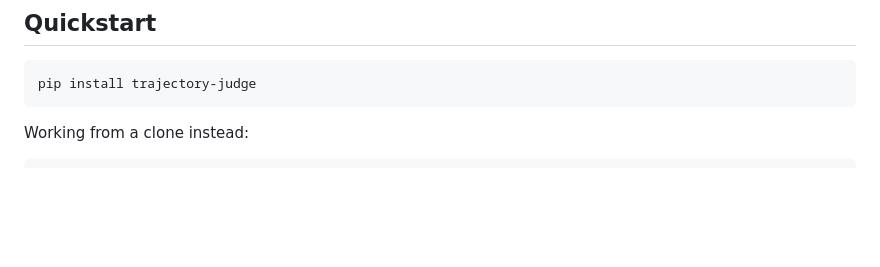
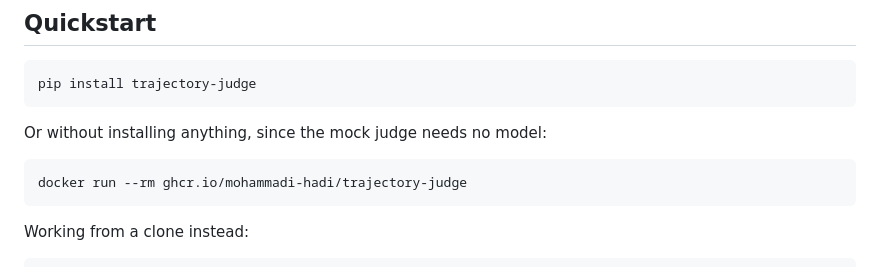
Before and after one commit to mohammadi-hadi/trajectory-judge, a Markdown page: README.md, the part around the change. GitHub-like rendering; blank space fills up the shorter version.

Commit message:
Show the docker one-liner in the quickstart

````diff
--- a/README.md
+++ b/README.md
@@ -55,6 +55,12 @@ flowchart LR
 
 ```bash
 pip install trajectory-judge
+```
+
+Or without installing anything, since the mock judge needs no model:
+
+```bash
+docker run --rm ghcr.io/mohammadi-hadi/trajectory-judge
 ```
 
 Working from a clone instead:
````
